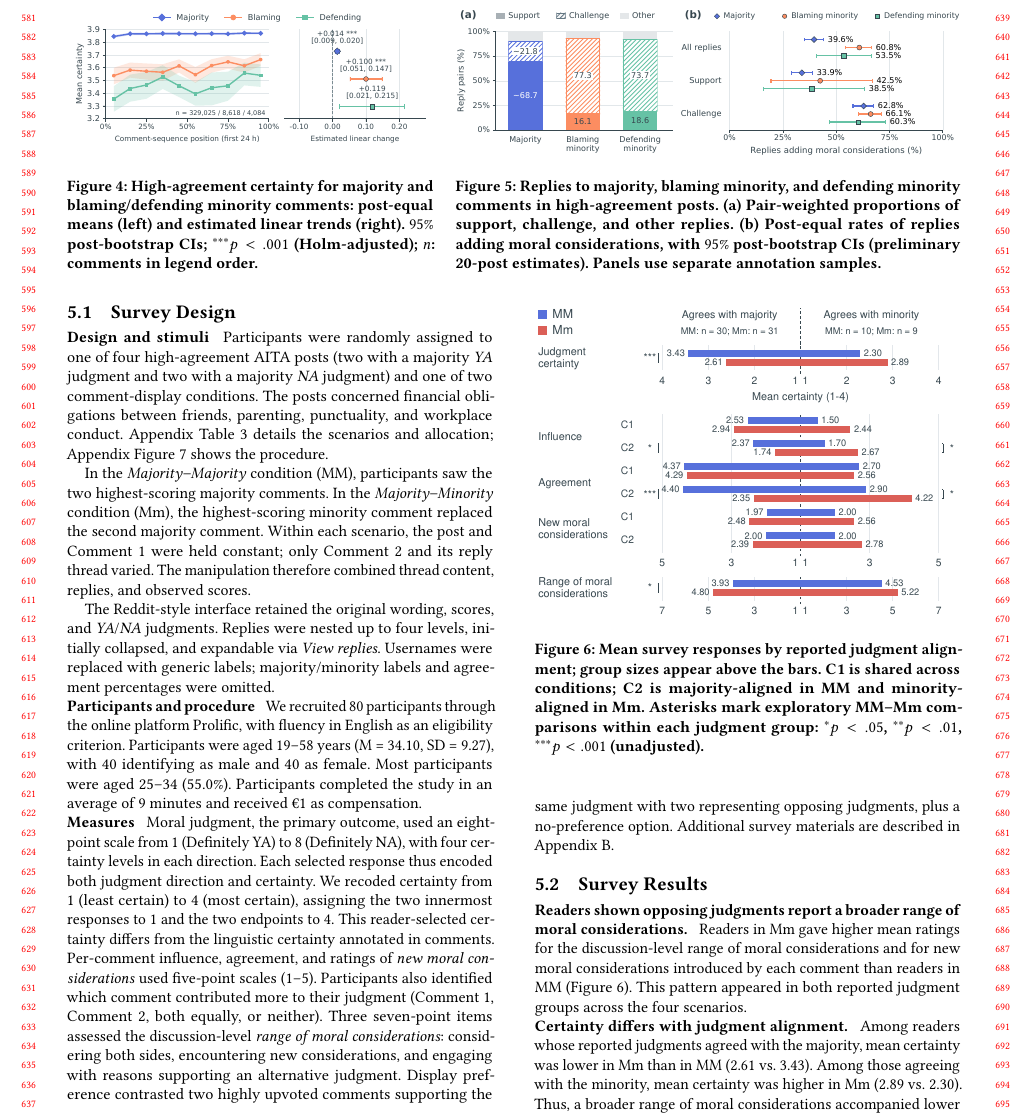
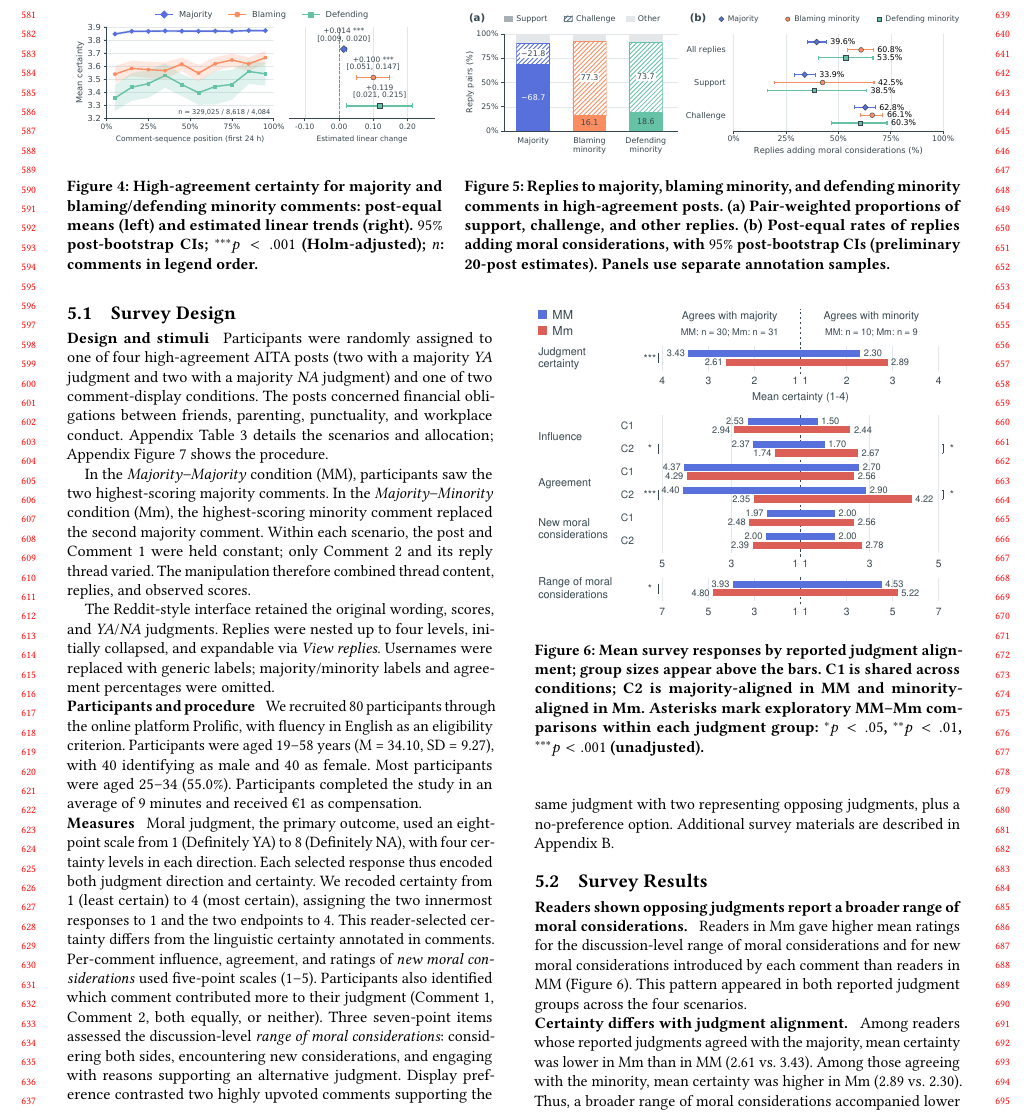
Before and after one commit to yilin667612/TheWebConf-Moral-Minority, a LaTeX paper (sigconf.tex, which reads components/fig_reply_results.tex): part of page 6 of 23, cut so that both start at the same text. Compiled offline with pdfLaTeX.

Commit message:
Updates from Overleaf

```diff
--- a/components/fig_reply_results.tex
+++ b/components/fig_reply_results.tex
@@ -2,7 +2,7 @@
 \begin{figure*}[t]
   \centering
   % Widths follow the artwork aspect ratios to align images and captions.
-  \begin{minipage}[t]{0.41\textwidth}
+  \begin{minipage}[t]{0.42\textwidth}
   \centering
   \includegraphics[width=\linewidth]{figures/fig3_certainty.pdf}
   \caption{High-agreement certainty for majority and blaming/defending
```
Also changed, not shown: components/fig_reply_results.tex (2 more changed lines).
